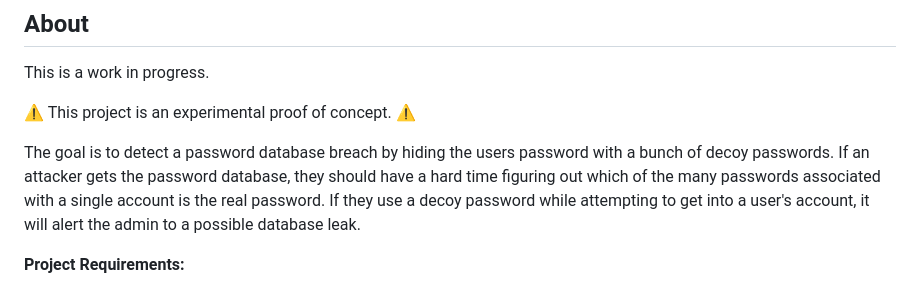
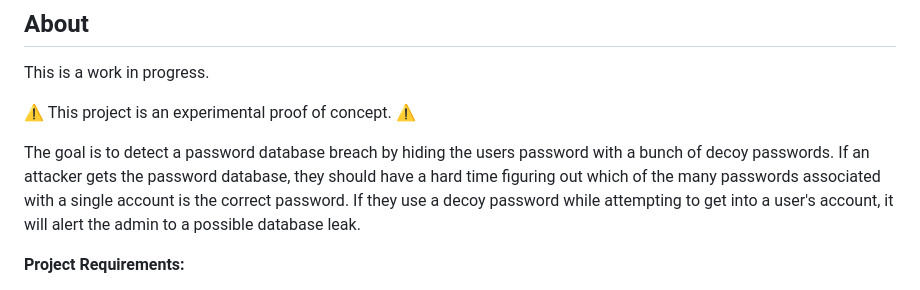
Before and after one commit to Yorzaren/authentication-system-leak-detection, a Markdown page: README.md, the part around the change. Drawn GitHub-style.

Commit message:
Update README.md
Changed wording

```diff
--- a/README.md
+++ b/README.md
@@ -18,7 +18,7 @@ This is a work in progress.
 
 
 The goal is to detect a password database breach by hiding the users password with a bunch of decoy passwords.
-If an attacker gets the password database, they should have a hard time figuring out which of the many passwords associated with a single account is the real password.
+If an attacker gets the password database, they should have a hard time figuring out which of the many passwords associated with a single account is the correct password.
 If they use a decoy password while attempting to get into a user's account, it will alert the admin to a possible database leak.
 
 
```
